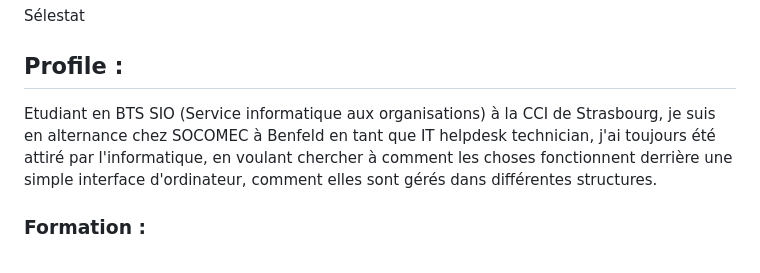
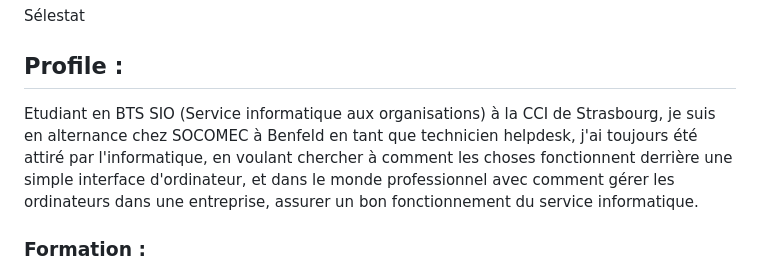
Before and after one commit to Frindoux/portfolio-bts-sio-24-26, a Markdown page: documentation/contenu.md, the part around the change. Drawn GitHub-style.

Commit message:
Modification de la rubrique profile dans le contenu du portoflio

```diff
--- a/documentation/contenu.md
+++ b/documentation/contenu.md
@@ -16,7 +16,7 @@ Sélestat
 
 ## Profile :
 
-Etudiant en BTS SIO (Service informatique aux organisations) à la CCI de Strasbourg, je suis en alternance chez SOCOMEC à Benfeld en tant que IT helpdesk technician, j'ai toujours été attiré par l'informatique, en voulant chercher à comment les choses fonctionnent derrière une simple interface d'ordinateur, comment elles sont gérés dans différentes structures.
+Etudiant en BTS SIO (Service informatique aux organisations) à la CCI de Strasbourg, je suis en alternance chez SOCOMEC à Benfeld en tant que technicien helpdesk, j'ai toujours été attiré par l'informatique, en voulant chercher à comment les choses fonctionnent derrière une simple interface d'ordinateur, et dans le monde professionnel avec comment gérer les ordinateurs dans une entreprise, assurer un bon fonctionnement du service informatique.
 
 ### Formation :
 
```
